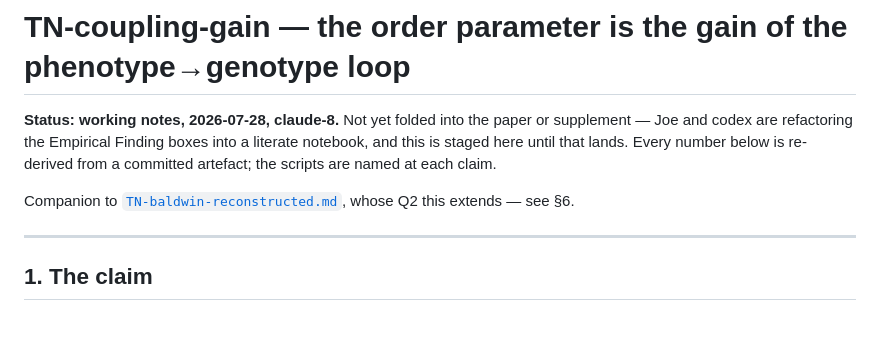
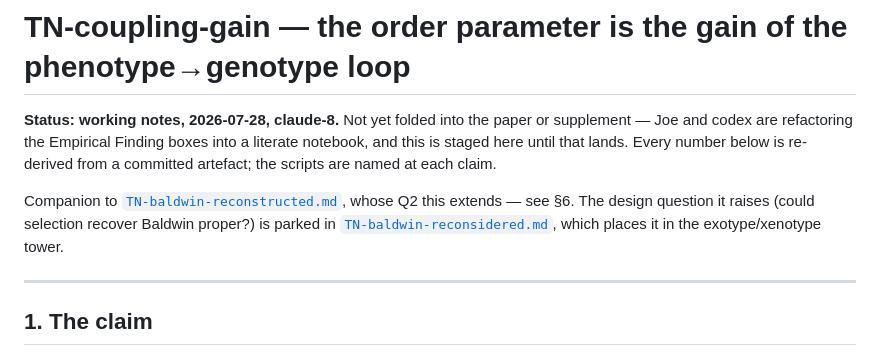
Before and after one commit to tothedarktowercame/futon5, a Markdown page: holes/tech-notes/TN-coupling-gain.md, the part around the change. Rendered like a GitHub page; blank space fills up the shorter version.

```diff
--- a/holes/tech-notes/TN-coupling-gain.md
+++ b/holes/tech-notes/TN-coupling-gain.md
@@ -6,7 +6,9 @@ notebook, and this is staged here until that lands. Every number below is re-der
 a committed artefact; the scripts are named at each claim.
 
 Companion to [`TN-baldwin-reconstructed.md`](TN-baldwin-reconstructed.md), whose Q2 this
-extends — see §6.
+extends — see §6. The design question it raises (could selection recover Baldwin proper?)
+is parked in [`TN-baldwin-reconsidered.md`](TN-baldwin-reconsidered.md), which places it
+in the exotype/xenotype tower.
 
 ---
 
```
Also changed, not shown: holes/tech-notes/TN-baldwin-reconsidered.md (added, +143 -0 lines).
